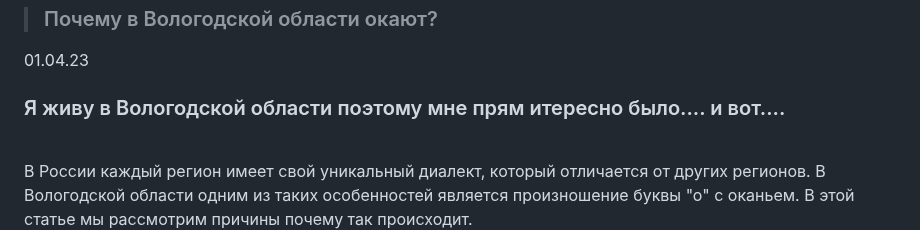
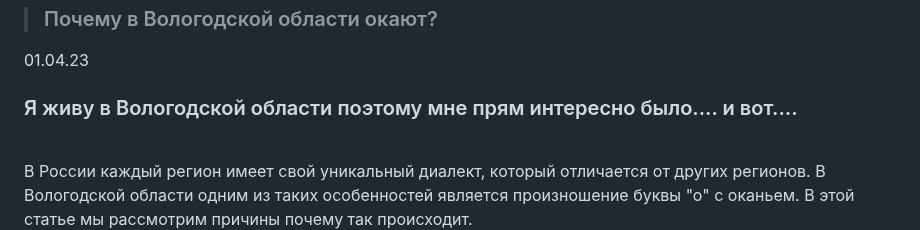
Before and after one commit to konicaRu/konicaru.github.io, a Markdown page: README.md, the part around the change. GitHub-like rendering.

```diff
--- a/README.md
+++ b/README.md
@@ -11,7 +11,7 @@
 > ### Почему в Вологодской области окают?
 01.04.23
 
-### Я живу в Вологодской области поэтому мне прям итересно было.... и вот....
+### Я живу в Вологодской области поэтому мне прям интересно было.... и вот....
 <br/>
 В России каждый регион имеет свой уникальный диалект, который отличается от других регионов. В Вологодской области одним из таких особенностей является произношение буквы "о" с оканьем. В этой статье мы рассмотрим причины почему так происходит.
 
```
